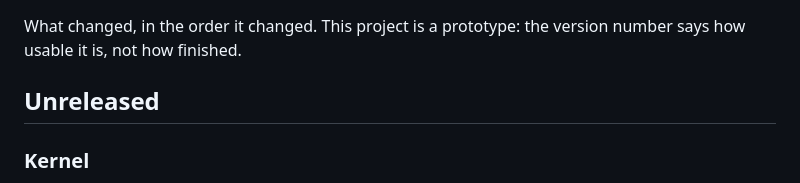
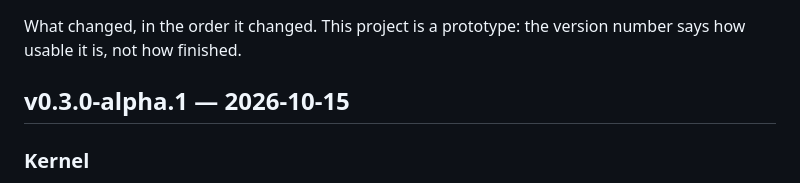
Before and after one commit to ialasinika/OsanaKami-IDE-Studio, a Markdown page: CHANGELOG.md, the part around the change. Rendered like a GitHub page.

Commit message:
Release 0.3.0-alpha.1
Frozen by tools/release.py: the tag names this tree,
so the changelog does too.

```diff
--- a/CHANGELOG.md
+++ b/CHANGELOG.md
@@ -3,7 +3,7 @@
 What changed, in the order it changed.  This project is a prototype: the
 version number says how usable it is, not how finished.
 
-## Unreleased
+## v0.3.0-alpha.1 — 2026-10-15
 ### Kernel
 
 - The kernel no longer knows what a view **is**.  `board.load`, `board.save` and
```
